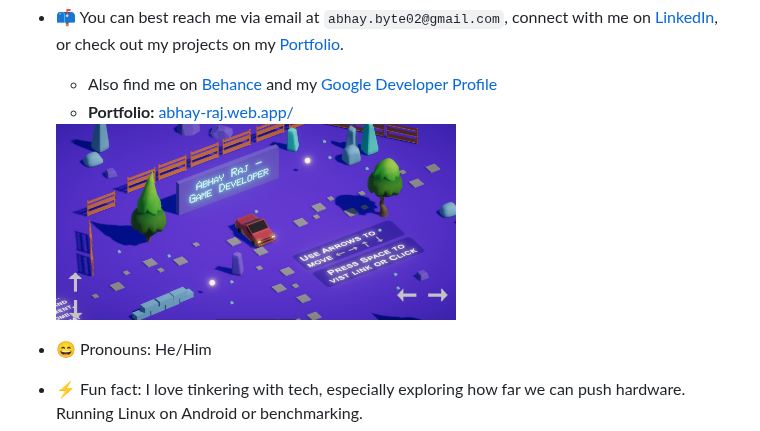
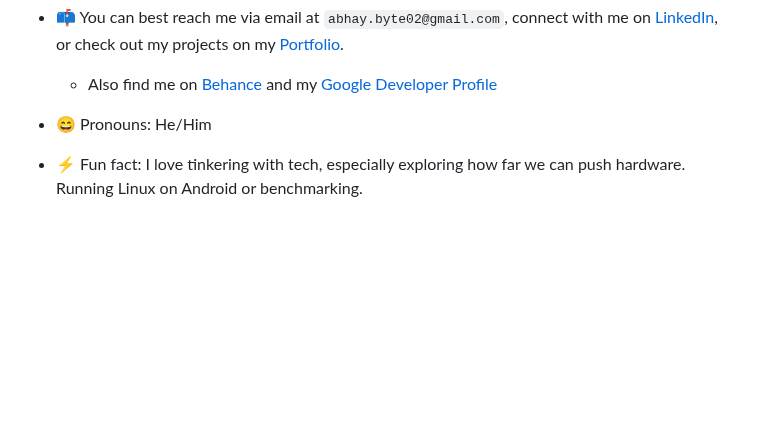
Before and after one commit to abhay-byte/abhay-byte, a Markdown page: README.md, the part around the change. GitHub-like rendering; blank space fills up the shorter version.

```diff
--- a/README.md
+++ b/README.md
@@ -22,10 +22,6 @@
 
 - 📫 You can best reach me via email at `abhay.byte02@gmail.com`, connect with me on [LinkedIn](https://www.linkedin.com/in/abhay-byte/), or check out my projects on my [Portfolio](https://abhayraj-porfolio.web.app/).
    * Also find me on [Behance](https://www.behance.net/abhay-raj) and my [Google Developer Profile](https://play.google.com/store/apps/dev?id=8004929841101888920&hl=en_US&gl=US&pli=1)
-   * **Portfolio:** [abhay-raj.web.app/](https://abhay-raj.web.app/) <!-- Added Portfolio in intro -->
-   </br>
-   <img src="src/PORTFOLIO.png" width="400" align="center" />
-
 
 - 😄 Pronouns: He/Him
 
```
